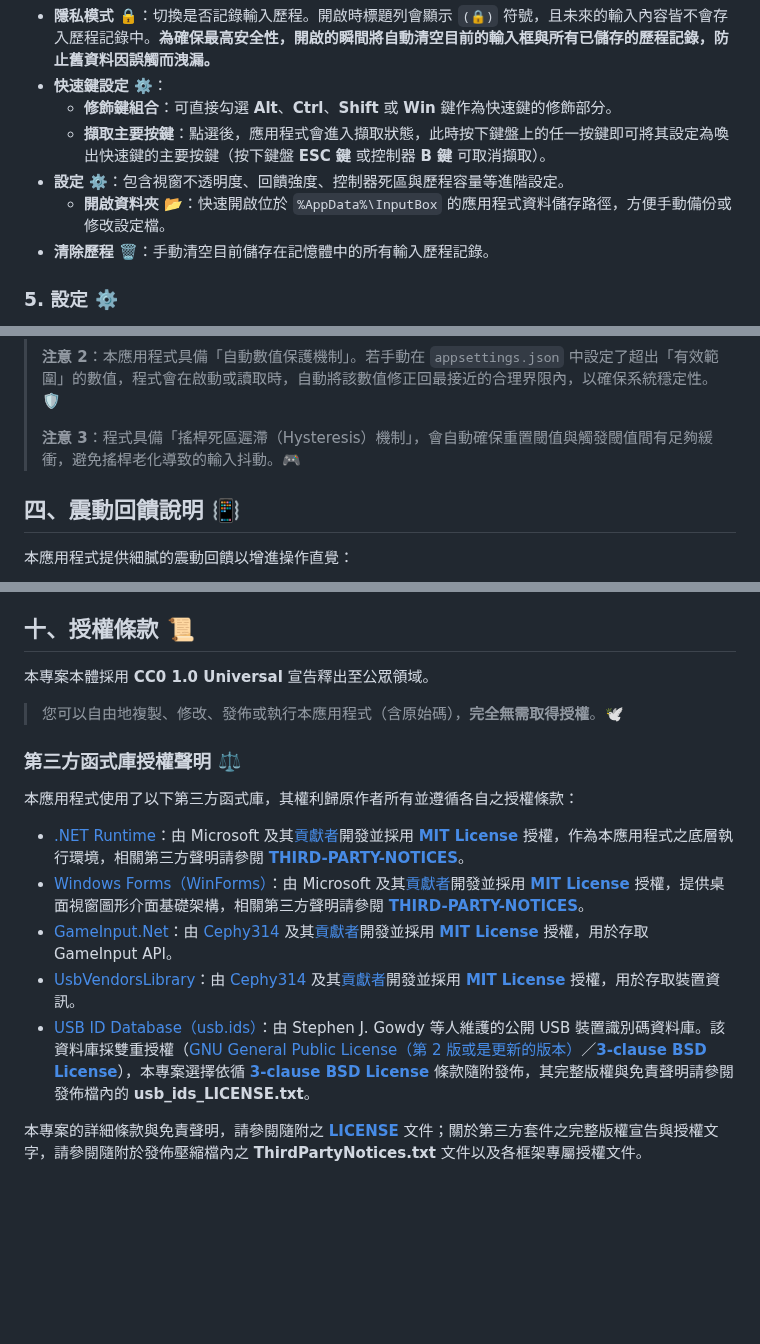
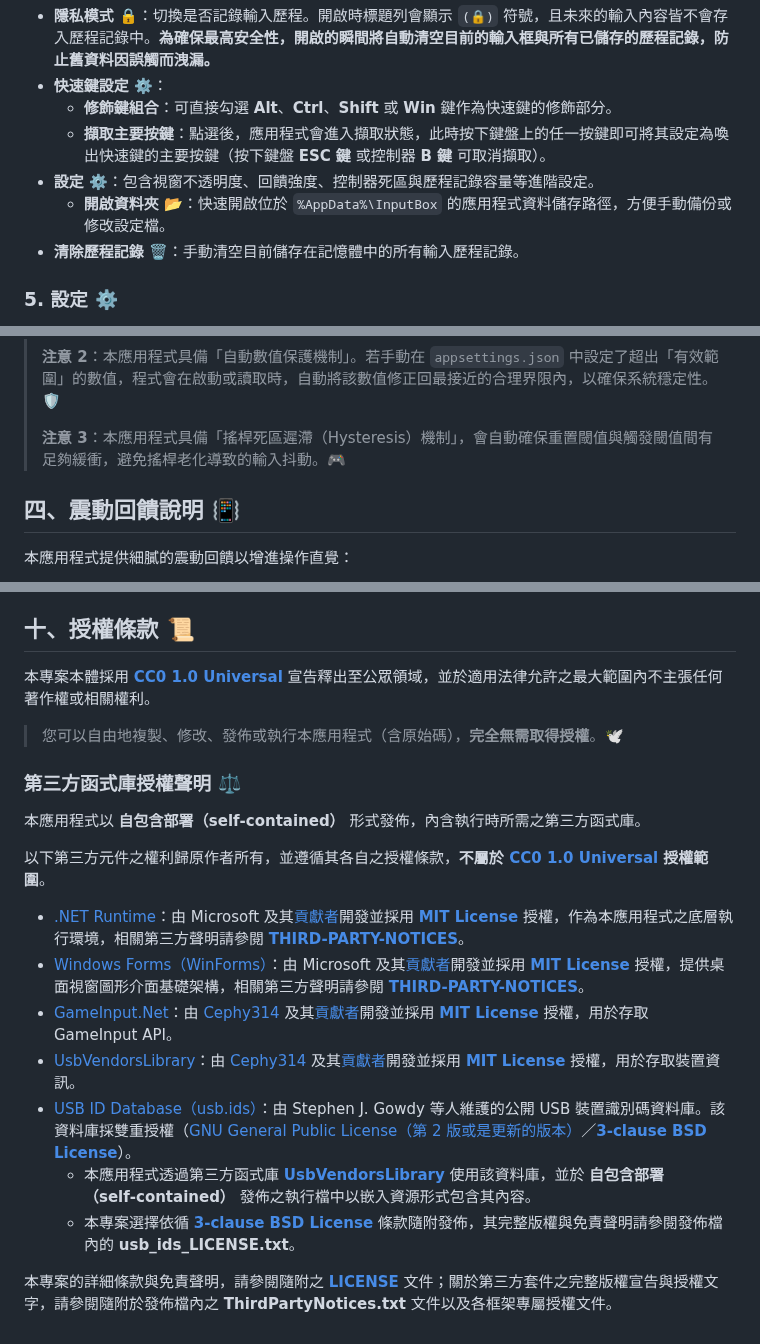
Before and after one commit to rubujo/InputBox, a Markdown page: README.md, 3 parts joined by grey strips. Rendered like a GitHub page; blank space fills up the shorter version.

Commit message:
docs: 更新 README.md 的內容
更新 README.md 的內容。

```diff
--- a/README.md
+++ b/README.md
@@ -114,9 +114,9 @@
 - **快速鍵設定** ⚙️：
   - **修飾鍵組合**：可直接勾選 **Alt**、**Ctrl**、**Shift** 或 **Win** 鍵作為快速鍵的修飾部分。
   - **擷取主要按鍵**：點選後，應用程式會進入擷取狀態，此時按下鍵盤上的任一按鍵即可將其設定為喚出快速鍵的主要按鍵（按下鍵盤 **ESC 鍵** 或控制器 **B 鍵** 可取消擷取）。
-- **設定** ⚙️：包含視窗不透明度、回饋強度、控制器死區與歷程容量等進階設定。
+- **設定** ⚙️：包含視窗不透明度、回饋強度、控制器死區與歷程記錄容量等進階設定。
   - **開啟資料夾** 📂：快速開啟位於 `%AppData%\InputBox` 的應用程式資料儲存路徑，方便手動備份或修改設定檔。
-- **清除歷程** 🗑️：手動清空目前儲存在記憶體中的所有輸入歷程記錄。
+- **清除歷程記錄** 🗑️：手動清空目前儲存在記憶體中的所有輸入歷程記錄。
 
 ### 5. 設定 ⚙️
 
@@ -163,7 +163,7 @@
 >
 > **注意 2**：本應用程式具備「自動數值保護機制」。若手動在 `appsettings.json` 中設定了超出「有效範圍」的數值，程式會在啟動或讀取時，自動將該數值修正回最接近的合理界限內，以確保系統穩定性。🛡️
 >
-> **注意 3**：程式具備「搖桿死區遲滯（Hysteresis）機制」，會自動確保重置閾值與觸發閾值間有足夠緩衝，避免搖桿老化導致的輸入抖動。🎮
+> **注意 3**：本應用程式具備「搖桿死區遲滯（Hysteresis）機制」，會自動確保重置閾值與觸發閾值間有足夠緩衝，避免搖桿老化導致的輸入抖動。🎮
 
 ## 四、震動回饋說明 📳
 
@@ -270,18 +270,22 @@ bin\Release\net10.0-windows\win-x64\publish\InputBox.exe
 
 ## 十、授權條款 📜
 
-本專案本體採用 **CC0 1.0 Universal** 宣告釋出至公眾領域。
+本專案本體採用 [**CC0 1.0 Universal**](https://creativecommons.org/publicdomain/zero/1.0/deed.zh-hant) 宣告釋出至公眾領域，並於適用法律允許之最大範圍內不主張任何著作權或相關權利。
 
 > 您可以自由地複製、修改、發佈或執行本應用程式（含原始碼），**完全無需取得授權**。🕊️
 
 ### 第三方函式庫授權聲明 ⚖️
 
-本應用程式使用了以下第三方函式庫，其權利歸原作者所有並遵循各自之授權條款：
+本應用程式以 **自包含部署（self‑contained）** 形式發佈，內含執行時所需之第三方函式庫。
+
+以下第三方元件之權利歸原作者所有，並遵循其各自之授權條款，**不屬於 [CC0 1.0 Universal](https://creativecommons.org/publicdomain/zero/1.0/deed.zh-hant) 授權範圍**。
 
 - [.NET Runtime](https://github.com/dotnet/runtime)：由 Microsoft 及其[貢獻者](https://github.com/dotnet/runtime/graphs/contributors)開發並採用 [**MIT License**](https://github.com/dotnet/runtime/blob/main/LICENSE.TXT) 授權，作為本應用程式之底層執行環境，相關第三方聲明請參閱 [**THIRD-PARTY-NOTICES**](https://github.com/dotnet/runtime/blob/main/THIRD-PARTY-NOTICES.TXT)。
 - [Windows Forms（WinForms）](https://github.com/dotnet/winforms)：由 Microsoft 及其[貢獻者](https://github.com/dotnet/winforms/graphs/contributors)開發並採用 [**MIT License**](https://github.com/dotnet/winforms/blob/main/LICENSE.TXT) 授權，提供桌面視窗圖形介面基礎架構，相關第三方聲明請參閱 [**THIRD-PARTY-NOTICES**](https://github.com/dotnet/winforms/blob/main/THIRD-PARTY-NOTICES.TXT)。
 - [GameInput.Net](https://github.com/Cephy314/GameInputNet)：由 [Cephy314](https://github.com/Cephy314) 及其[貢獻者](https://github.com/Cephy314/GameInputNet/graphs/contributors)開發並採用 [**MIT License**](https://github.com/Cephy314/GameInputNet/blob/main/LICENSE) 授權，用於存取 GameInput API。
 - [UsbVendorsLibrary](https://github.com/Cephy314/UsbVendorsLibrary)：由 [Cephy314](https://github.com/Cephy314) 及其[貢獻者](https://github.com/Cephy314/UsbVendorsLibrary/graphs/contributors)開發並採用 [**MIT License**](https://github.com/Cephy314/UsbVendorsLibrary/blob/main/LICENSE) 授權，用於存取裝置資訊。
-- [USB ID Database（usb.ids）](http://www.linux-usb.org/usb-ids.html)：由 Stephen J. Gowdy 等人維護的公開 USB 裝置識別碼資料庫。該資料庫採雙重授權（[GNU General Public License（第 2 版或是更新的版本）](https://opensource.org/license/GPL-2.0)／[**3-clause BSD License**](https://opensource.org/license/bsd-3-clause)），本專案選擇依循 [**3-clause BSD License**](https://opensource.org/license/bsd-3-clause) 條款隨附發佈，其完整版權與免責聲明請參閱發佈檔內的 **usb_ids_LICENSE.txt**。
+- [USB ID Database（usb.ids）](http://www.linux-usb.org/usb-ids.html)：由 Stephen J. Gowdy 等人維護的公開 USB 裝置識別碼資料庫。該資料庫採雙重授權（[GNU General Public License（第 2 版或是更新的版本）](https://opensource.org/license/GPL-2.0)／[**3-clause BSD License**](https://opensource.org/license/bsd-3-clause)）。
+  - 本應用程式透過第三方函式庫 [**UsbVendorsLibrary**](https://github.com/Cephy314/UsbVendorsLibrary) 使用該資料庫，並於 **自包含部署（self‑contained）** 發佈之執行檔中以嵌入資源形式包含其內容。
+  - 本專案選擇依循 [**3-clause BSD License**](https://opensource.org/license/bsd-3-clause) 條款隨附發佈，其完整版權與免責聲明請參閱發佈檔內的 **usb_ids_LICENSE.txt**。
 
-本專案的詳細條款與免責聲明，請參閱隨附之 [**LICENSE**](LICENSE) 文件；關於第三方套件之完整版權宣告與授權文字，請參閱隨附於發佈壓縮檔內之 **ThirdPartyNotices.txt** 文件以及各框架專屬授權文件。
+本專案的詳細條款與免責聲明，請參閱隨附之 [**LICENSE**](LICENSE) 文件；關於第三方套件之完整版權宣告與授權文字，請參閱隨附於發佈檔內之 **ThirdPartyNotices.txt** 文件以及各框架專屬授權文件。
```
